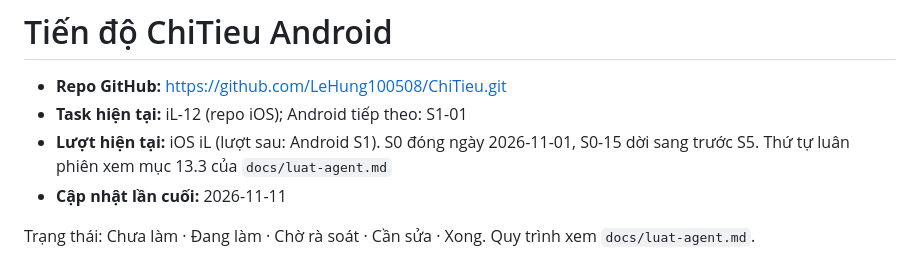
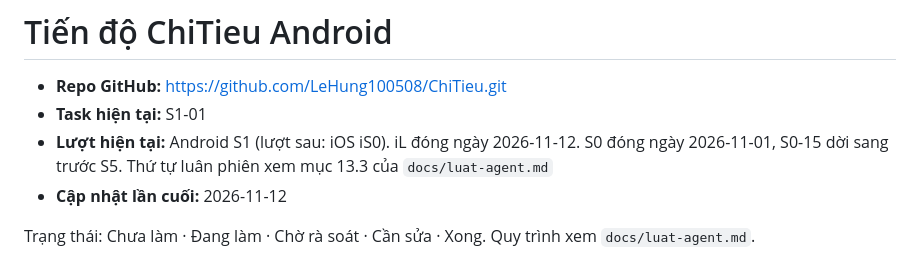
Before and after one commit to LeHung100508/ChiTieu-docs, a Markdown page: tien-do.md, the part around the change. GitHub-like rendering.

```diff
--- a/tien-do.md
+++ b/tien-do.md
@@ -1,9 +1,9 @@
 # Tiến độ ChiTieu Android
 
 - **Repo GitHub:** https://github.com/LeHung100508/ChiTieu.git
-- **Task hiện tại:** iL-12 (repo iOS); Android tiếp theo: S1-01
-- **Lượt hiện tại:** iOS iL (lượt sau: Android S1). S0 đóng ngày 2026-11-01, S0-15 dời sang trước S5. Thứ tự luân phiên xem mục 13.3 của `docs/luat-agent.md`
-- **Cập nhật lần cuối:** 2026-11-11
+- **Task hiện tại:** S1-01
+- **Lượt hiện tại:** Android S1 (lượt sau: iOS iS0). iL đóng ngày 2026-11-12. S0 đóng ngày 2026-11-01, S0-15 dời sang trước S5. Thứ tự luân phiên xem mục 13.3 của `docs/luat-agent.md`
+- **Cập nhật lần cuối:** 2026-11-12
 
 Trạng thái: Chưa làm · Đang làm · Chờ rà soát · Cần sửa · Xong. Quy trình xem `docs/luat-agent.md`.
 
```
Also changed, not shown: tien-do-ios.md (+16 -4 lines).
